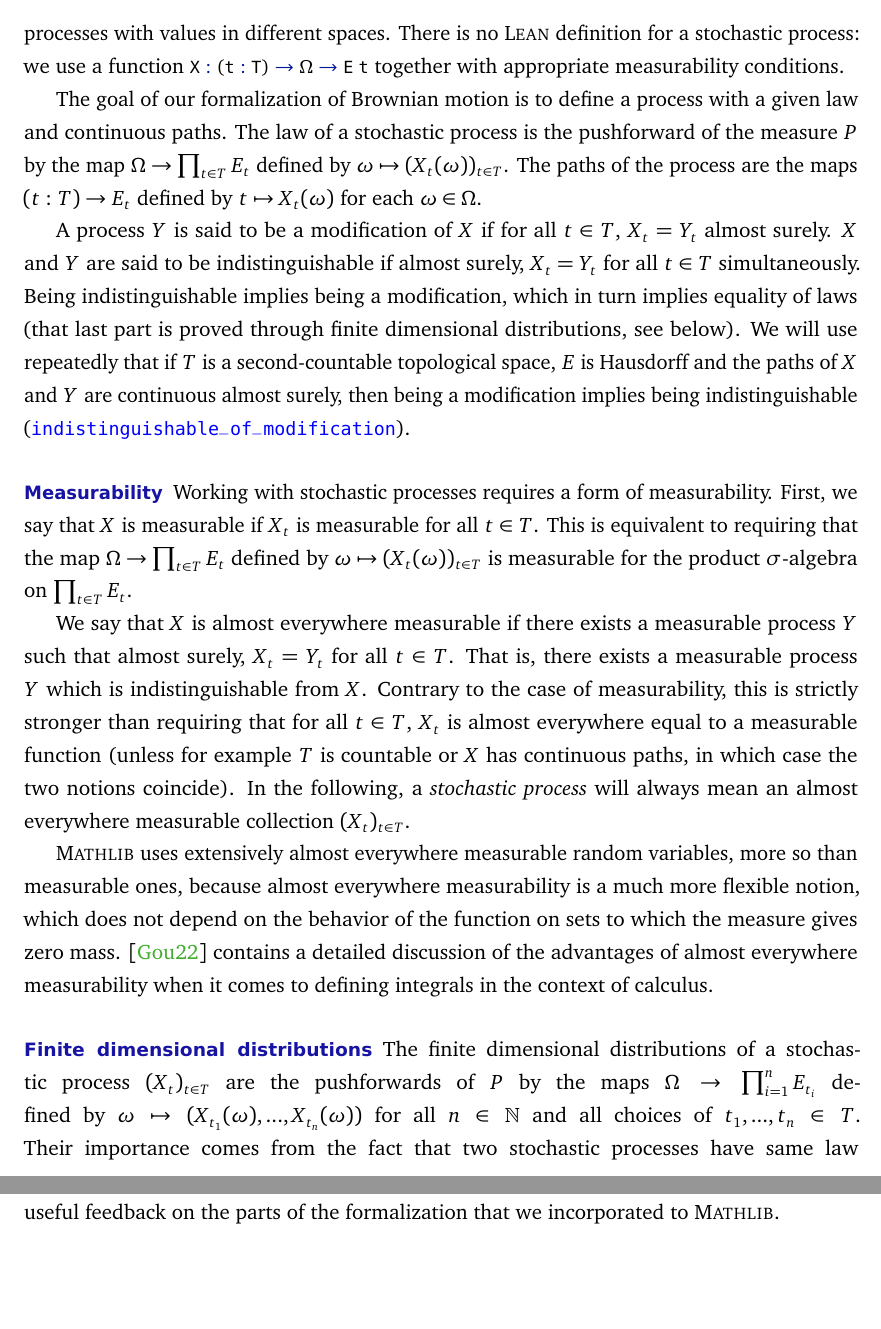
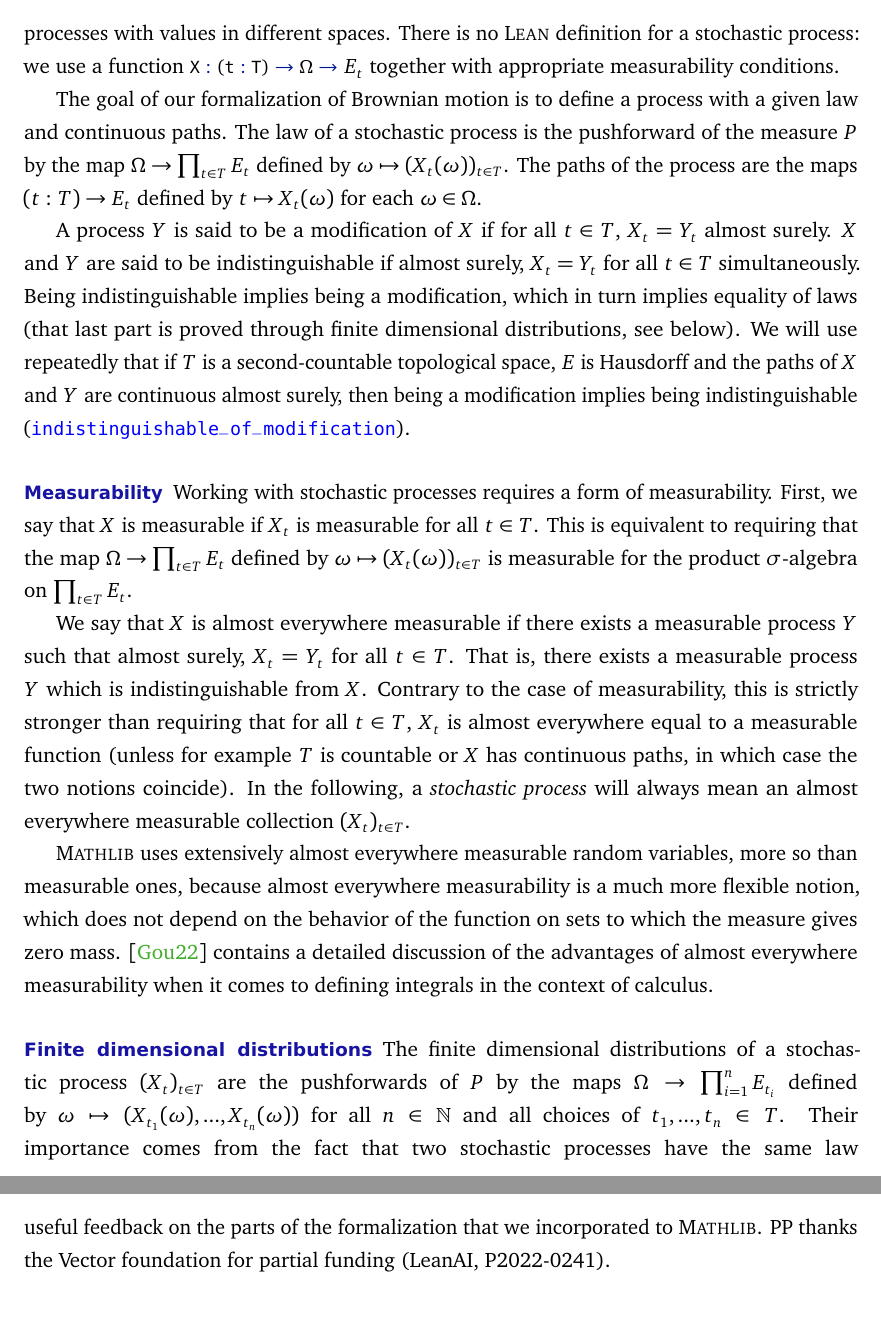
Before and after one commit to RemyDegenne/brownian-motion, a LaTeX document (BM_paper/main.tex): two parts of pages 13 and 37 of 40 before the commit and two parts of pages 13 and 38 of 40 after it, joined at a grey line, cut so that both start at the same text, the shorter picture padded with empty space. Compiled offline with pdfLaTeX.

Commit message:
very minor changes, add one Acknowledgement

```diff
--- a/BM_paper/main.tex
+++ b/BM_paper/main.tex
@@ -324,7 +324,7 @@ Let $\Omega$ be a measurable space, on which we define a probability measure $P$
 Let $T$ be a set, and for each $t \in T$, let $E_t$ be a measurable space.
 A stochastic process indexed by $T$ with values in $(E_t)_{t \in T}$ is a collection $(X_t)_{t \in T}$ of random variables $X_t : \Omega \to E_t$, which satisfies a measurability condition (see further down).
 We will often take $E_t = E$ for all $t \in T$ for some fixed measurable space $E$, but we first prove general results about processes with values in different spaces.
-There is no \Lean definition for a stochastic process: we use a function \lstinline|X : (t : T) → Ω → E t| together with appropriate measurability conditions.
+There is no \Lean definition for a stochastic process: we use a function \lstinline|X : (t : T) → Ω →| $E_t$ together with appropriate measurability conditions.
 
 The goal of our formalization of Brownian motion is to define a process with a given law and continuous paths.
 The law of a stochastic process is the pushforward of the measure $P$ by the map $\Omega \to \prod_{t \in T} E_t$ defined by $\omega \mapsto (X_t(\omega))_{t \in T}$.
@@ -352,8 +352,8 @@ In the following, a \emph{stochastic process} will always mean an almost everywh
 
 \paragraph{Finite dimensional distributions}
 
-The finite dimensional distributions of a stochastic process $(X_t)_{t \in T}$ are the pushforwards of $P$ by the maps $\Omega \to \prod_{i=1}^n E_{t_i}$ defined by $\omega \mapsto (X_{t_1}(\omega),...,X_{t_n}(\omega))$ for all $n \in \mathbb{N}$ and all choices of $t_1,...,t_n \in T$.
-Their importance comes from the fact that two stochastic processes have same law if and only if they have the same finite-dimensional distributions, which we prove in \mllink{Probability/Process/FiniteDimensionalLaws}{L75-L81}{ProbabilityTheory.identDistrib_iff_forall_finset_identDistrib} by using the uniqueness of the projective limit of a family of measures described further down.
+\sloppy The finite dimensional distributions of a stochastic process $(X_t)_{t \in T}$ are the pushforwards of $P$ by the maps $\Omega \to \prod_{i=1}^n E_{t_i}$ defined by $\omega \mapsto (X_{t_1}(\omega),...,X_{t_n}(\omega))$ for all $n \in \mathbb{N}$ and all choices of $t_1,...,t_n \in T$.
+Their importance comes from the fact that two stochastic processes have the same law if and only if they have the same finite-dimensional distributions, which we prove in \mllink{Probability/Process/FiniteDimensionalLaws}{L75-L81}{ProbabilityTheory.identDistrib_iff_forall_finset_identDistrib} by using the uniqueness of the projective limit of a family of measures described further down.
 Indeed the law of a process is the projective limit of its finite-dimensional distributions.
 Our goal in this project is thus to build a process with given finite-dimensional distributions and continuous paths.
 
@@ -1125,7 +1125,7 @@ We would like to thank Markus Himmel for his many contributions to the formaliza
 We are also grateful to Jonas Bayer, Lorenzo Luccioli, Alessio Rondelli, Jérémy Scanvic for their contributions to various parts of the formalization and to Pietro Monticone for his help with technical aspects of setting up the project.
 
 This project would not have been possible without the foundational work of the \Lean and \mathlib community.
-We would also like to thank the \mathlib reviewers, who provided very useful feedback on the parts of the formalization that we incorporated to \mathlib.
+We would also like to thank the \mathlib reviewers, who provided very useful feedback on the parts of the formalization that we incorporated to \mathlib. PP thanks the Vector foundation for partial funding (LeanAI, P2022-0241).
 
 %%
 %% Bibliography
```
Also changed, not shown: BM_paper/main.tex (8 more changed lines).
